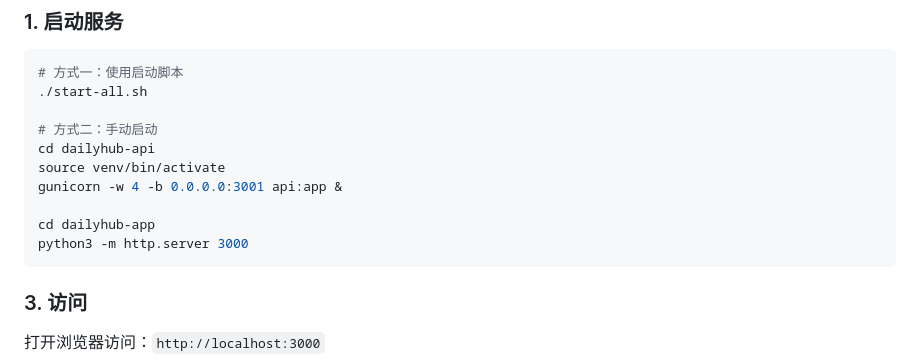
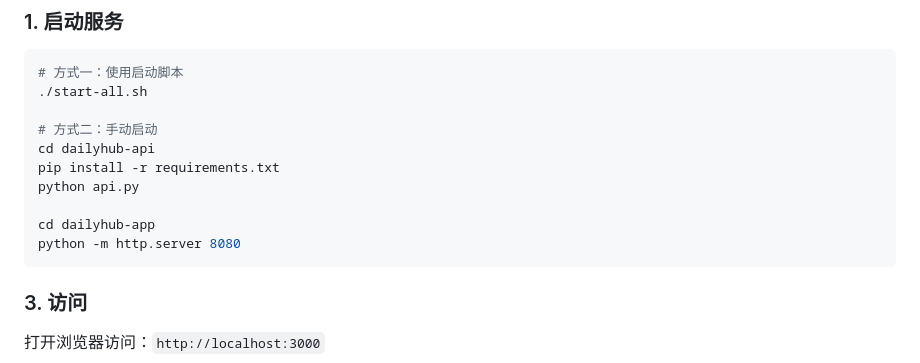
Before and after one commit to mingsm17518/DailyHub, a Markdown page: DEPLOYMENT.md, the part around the change. Rendered like a GitHub page.

Commit message:
docs: update deployment commands in DEPLOYMENT.md
Co-Authored-By: Claude Opus 4.6 <noreply@anthropic.com>

````diff
--- a/DEPLOYMENT.md
+++ b/DEPLOYMENT.md
@@ -89,11 +89,11 @@ DailyHub/
 
 # 方式二：手动启动
 cd dailyhub-api
-source venv/bin/activate
-gunicorn -w 4 -b 0.0.0.0:3001 api:app &
+pip install -r requirements.txt
+python api.py
 
 cd dailyhub-app
-python3 -m http.server 3000
+python -m http.server 8080
 ```
 
 ### 3. 访问
````
